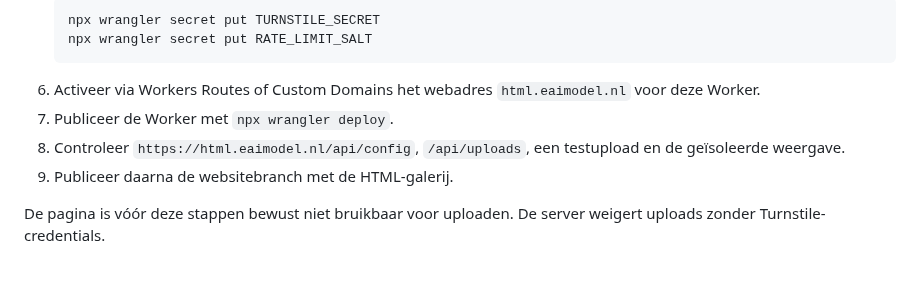
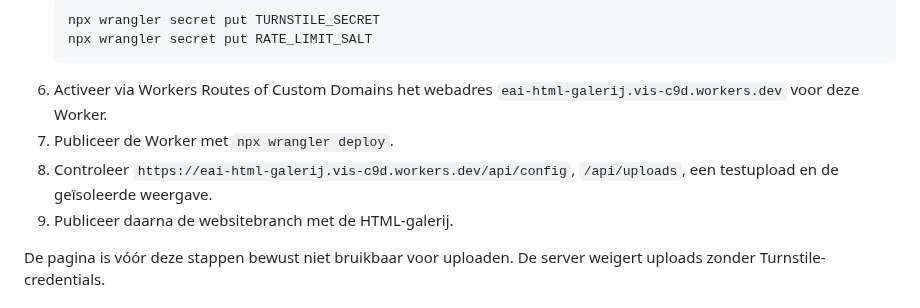
Before and after one commit to E-AI-MODEL/website, a Markdown page: services/html-galerij/README.md, the part around the change. Rendered like a GitHub page; blank space fills up the shorter version.

Commit message:
Use existing free workers.dev upload endpoint

````diff
--- a/services/html-galerij/README.md
+++ b/services/html-galerij/README.md
@@ -27,9 +27,9 @@ Deze dienst bewaart interactieve HTML van bezoekers. De website zelf blijft stat
    npx wrangler secret put TURNSTILE_SECRET
    npx wrangler secret put RATE_LIMIT_SALT
    ```
-6. Activeer via Workers Routes of Custom Domains het webadres `html.eaimodel.nl` voor deze Worker.
+6. Activeer via Workers Routes of Custom Domains het webadres `eai-html-galerij.vis-c9d.workers.dev` voor deze Worker.
 7. Publiceer de Worker met `npx wrangler deploy`.
-8. Controleer `https://html.eaimodel.nl/api/config`, `/api/uploads`, een testupload en de geïsoleerde weergave.
+8. Controleer `https://eai-html-galerij.vis-c9d.workers.dev/api/config`, `/api/uploads`, een testupload en de geïsoleerde weergave.
 9. Publiceer daarna de websitebranch met de HTML-galerij.
 
 De pagina is vóór deze stappen bewust niet bruikbaar voor uploaden. De server weigert uploads zonder Turnstile-credentials.
````
